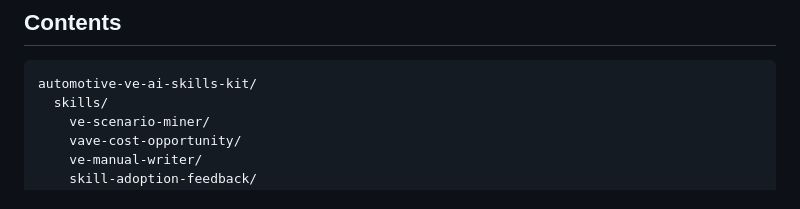
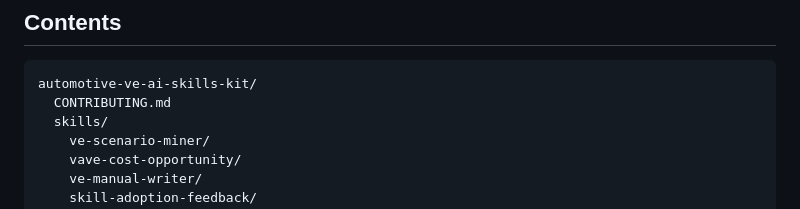
Before and after one commit to onyx679/automotive-ve-ai-skills-kit, a Markdown page: README.md, the part around the change. Drawn GitHub-style.

````diff
--- a/README.md
+++ b/README.md
@@ -22,6 +22,7 @@ This kit shows how those workflows can be converted into reusable AI agent Skill
 
 ```text
 automotive-ve-ai-skills-kit/
+  CONTRIBUTING.md
   skills/
     ve-scenario-miner/
     vave-cost-opportunity/
````
Also changed, not shown: CONTRIBUTING.md (added, +57 -0 lines).
